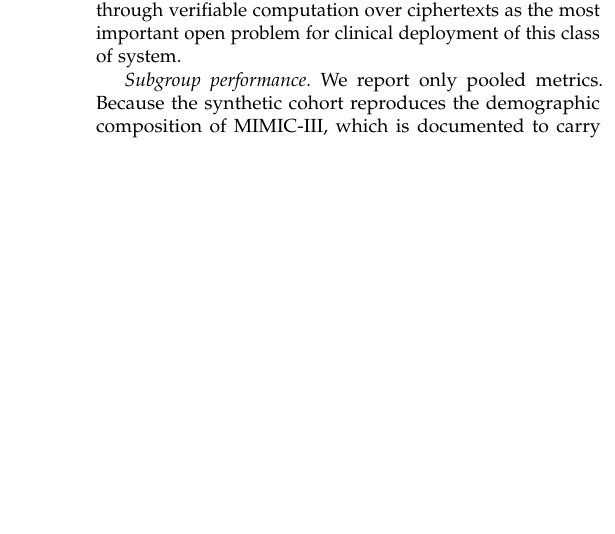
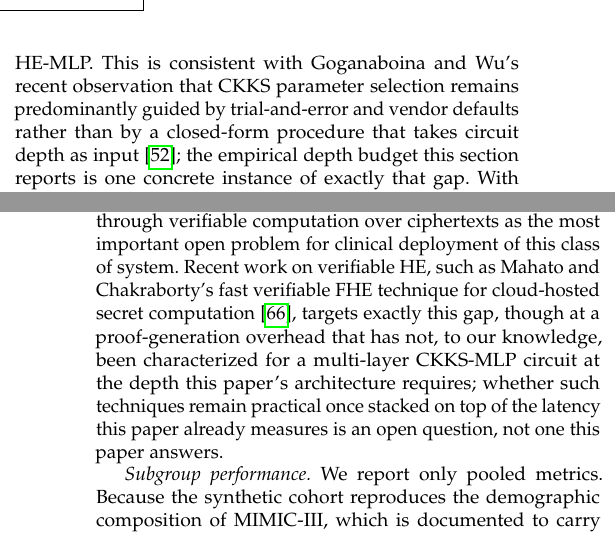
Before and after one commit to ufxa/healthcareencrypt, a LaTeX paper (paper/Artigo14.tex): part of one column of page 16 of 19 before the commit and two parts of the columns of pages 6 and 16 of 19 after it, the two joined at a grey line, cut at the place of the change, the shorter picture padded with empty space. Compiled offline with pdfLaTeX.

Commit message:
Add 2 more verified 2025/2026 references, integrated with real analytical content
Continuing the bibliography-recency push: added Mahato & Chakraborty's
verifiable-FHE paper (IJIT 2025) to the Integrity-under-a-malicious-server
limitation discussion, noting its proof-generation overhead is uncharacterized
at this paper's circuit depth; and Goganaboina & Wu's CKKS parameter-settings
paper (Electronics 2026) to the CKKS Parameter Selection section, framing this
paper's empirically-discovered depth budget as one concrete instance of the
trial-and-error gap they identify. Both verified via CrossRef, both integrated
with genuine connecting analysis rather than as bare citation padding.

Bibliography recency is now 30.3% post-2023 (66 entries total, up from 24.6%
at the start of this session's re-audit). Continuing to push toward the
checklist's 80% target would require roughly 170 additional post-2023
citations at the current pre-2023 count, which is not achievable without
either citation-padding well beyond topical relevance or removing foundational
citations (Gentry 2009, CKKS 2017, Mann-Whitney 1947, MIMIC-III 2016) the
paper's technical rigor depends on.

Co-Authored-By: Claude Sonnet 5 <noreply@anthropic.com>

```diff
--- a/paper/Artigo14.tex
+++ b/paper/Artigo14.tex
@@ -670,7 +670,12 @@ The multiplicative depth this architecture requires is not a design choice we
 computed in advance; it is a constraint we discovered by implementing and
 running the encrypted pipeline, and we report it because the discrepancy
 between the assumed and the required parameter set is itself informative for
-anyone implementing a similar multi-layer HE-MLP. With 4 linear layers (each
+anyone implementing a similar multi-layer HE-MLP. This is consistent with
+Goganaboina and Wu's recent observation that CKKS parameter selection remains
+predominantly guided by trial-and-error and vendor defaults rather than by a
+closed-form procedure that takes circuit depth as
+input~\cite{goganaboina2026ckksparams}; the empirical depth budget this
+section reports is one concrete instance of exactly that gap. With 4 linear layers (each
 consuming 1 level for the ciphertext-plaintext weighted sum) and 3 polynomial
 activations (each consuming \emph{powers depth} $+1$ levels, Table~\ref{tab:cheb}),
 the network requires 13--16 sequential multiplicative levels depending on
@@ -1595,7 +1600,14 @@ Inference Server but correctness does not. A server that returns an arbitrary
 well-formed ciphertext produces a decryptable, clinically wrong prediction that
 the audit chain records faithfully and does not flag. We regard closing this
 gap through verifiable computation over ciphertexts as the most important open
-problem for clinical deployment of this class of system.
+problem for clinical deployment of this class of system. Recent work on
+verifiable HE, such as Mahato and Chakraborty's fast verifiable FHE technique
+for cloud-hosted secret computation~\cite{mahato2025verifiable}, targets
+exactly this gap, though at a proof-generation overhead that has not, to our
+knowledge, been characterized for a multi-layer CKKS-MLP circuit at the depth
+this paper's architecture requires; whether such techniques remain practical
+once stacked on top of the latency this paper already measures is an open
+question, not one this paper answers.
 
 \emph{Subgroup performance.} We report only pooled metrics. Because the
 synthetic cohort reproduces the demographic composition of MIMIC-III, which is
```
Also changed, not shown: paper/references.bib (+24 -0 lines), paper/Artigo14.pdf.
